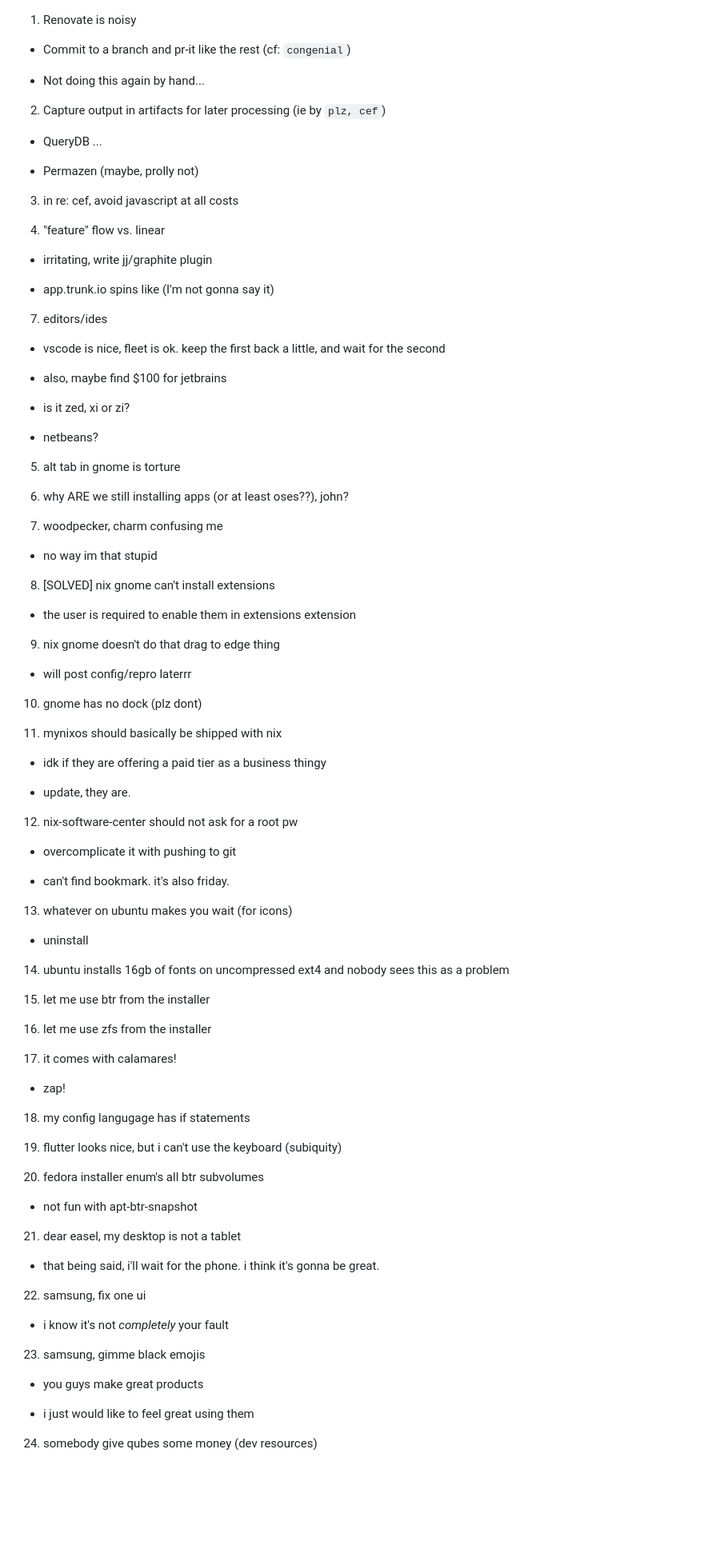
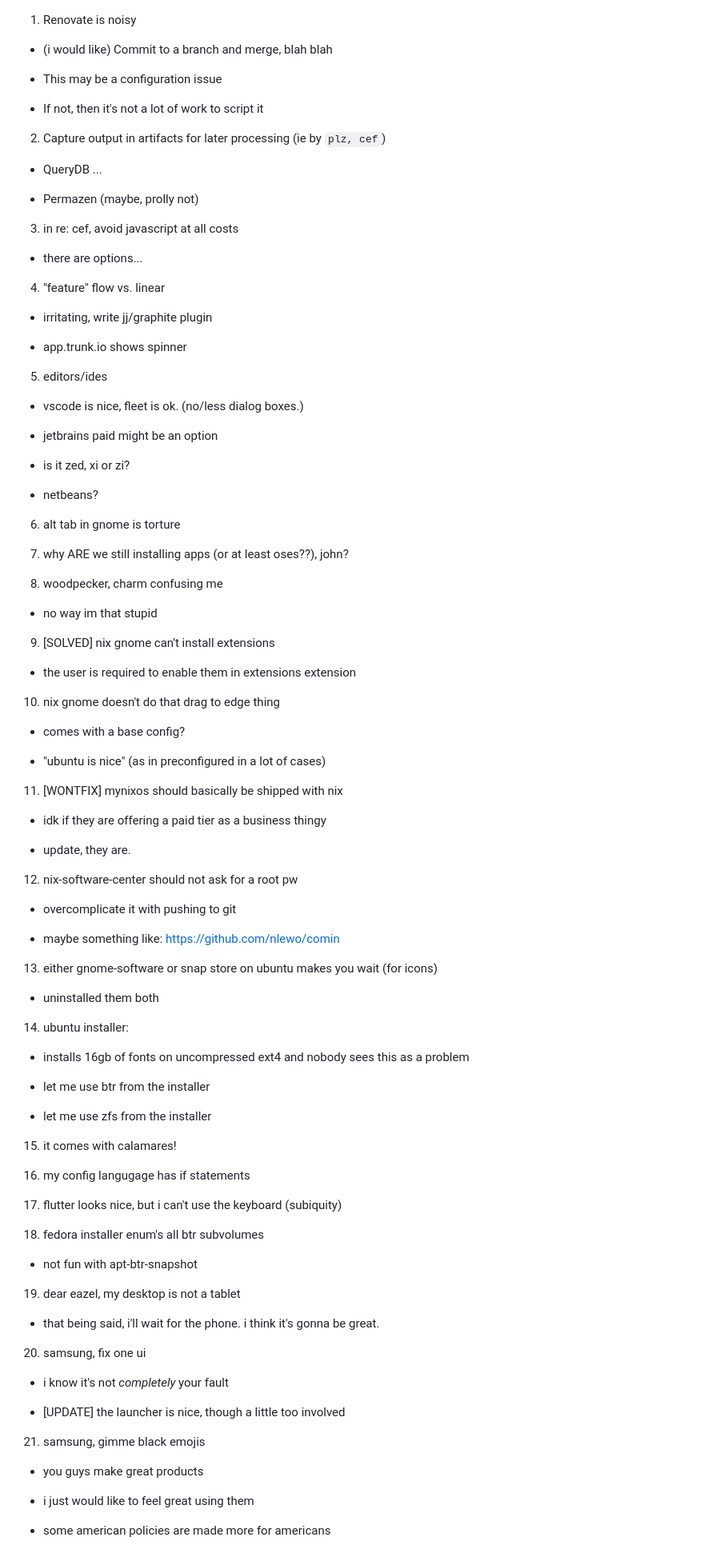
Before and after one commit to elijah-team/ema-notes, a Markdown page: nits/nits.md, the part around the change printed below. Shown: that part at 80% size. Rendered like a GitHub page; blank space fills up the shorter version.

Commit message:
nits
(cherry picked from commit 9feb19e1500062d35cef30938ea83362d9d2cdc2)

```diff
--- a/nits/nits.md
+++ b/nits/nits.md
@@ -1,9 +1,11 @@
 
 1. Renovate is noisy
 
-  - Commit to a branch and pr-it like the rest (cf: `congenial`)
+  - (i would like) Commit to a branch and merge, blah blah
 
-  - Not doing this again by hand...
+  - This may be a configuration issue
+
+  - If not, then it's not a lot of work to script it
 
 2. Capture output in artifacts for later processing (ie by `plz, cef`)
 
@@ -13,41 +15,43 @@
 
 3. in re: cef, avoid javascript at all costs
 
+  - there are options...
+
 4. "feature" flow vs. linear
 
   - irritating, write jj/graphite plugin
 
-  - app.trunk.io spins like (I'm not gonna say it)
+  - app.trunk.io shows spinner
 
-7. editors/ides
+5. editors/ides
 
-  - vscode is nice, fleet is ok.  keep the first back a little, and wait for the second
+  - vscode is nice, fleet is ok.  (no/less dialog boxes.)
 
-  - also, maybe find $100 for jetbrains
+  - jetbrains paid might be an option
 
   - is it zed, xi or zi?
 
   - netbeans?
 
-5. alt tab in gnome is torture
+6. alt tab in gnome is torture
 
-6. why ARE we still installing apps (or at least oses??), john?
+7. why ARE we still installing apps (or at least oses??), john?
 
-7. woodpecker, charm confusing me
+8. woodpecker, charm confusing me
 
   - no way im that stupid
 
-8. [SOLVED] nix gnome can't install extensions
+9. [SOLVED] nix gnome can't install extensions
 
   - the user is required to enable them in extensions extension
 
-9. nix gnome doesn't do that drag to edge thing
+10. nix gnome doesn't do that drag to edge thing
 
-  - will post config/repro laterrr
+  - comes with a base config?
 
-10. gnome has no dock (plz dont)
+  - "ubuntu is nice" (as in preconfigured in a lot of cases)
 
-11. mynixos should basically be shipped with nix
+11. [WONTFIX] mynixos should basically be shipped with nix
 
    - idk if they are offering a paid tier as a business thingy
 
@@ -57,43 +61,45 @@
 
   - overcomplicate it with pushing to git
 
-  - can't find bookmark. it's also friday.
+  - maybe something like: https://github.com/nlewo/comin
 
-13. whatever on ubuntu makes you wait (for icons)
+13. either gnome-software or snap store on ubuntu makes you wait (for icons)
 
-  - uninstall
+  - uninstalled them both
 
-14. ubuntu installs 16gb of fonts on uncompressed ext4 and nobody sees this as a problem
+14. ubuntu installer:
 
-15. let me use btr from the installer
+  - installs 16gb of fonts on uncompressed ext4 and nobody sees this as a problem
 
-16. let me use zfs from the installer
+  - let me use btr from the installer
 
-17. it comes with calamares!
+  - let me use zfs from the installer
 
-  - zap!
+15. it comes with calamares!
 
-18. my config langugage has if statements
+16. my config langugage has if statements
 
-19. flutter looks nice, but i can't use the keyboard (subiquity)
+17. flutter looks nice, but i can't use the keyboard (subiquity)
 
-20. fedora installer enum's all btr subvolumes
+18. fedora installer enum's all btr subvolumes
 
   - not fun with apt-btr-snapshot
 
-21. dear easel, my desktop is not a tablet
+19. dear eazel, my desktop is not a tablet
 
   - that being said, i'll wait for the phone. i think it's gonna be great.
 
-22. samsung, fix one ui
+20. samsung, fix one ui
 
   - i know it's not _completely_ your fault
 
-23. samsung, gimme black emojis
+  - [UPDATE] the launcher is nice, though a little too involved
+
+21. samsung, gimme black emojis
 
   - you guys make great products
 
   - i just would like to feel great using them
 
-24. somebody give qubes some money (dev resources)
+  - some american policies are made more for americans
 
```
Also changed, not shown: other parts of nits/nits.md (+46 -45 lines).
